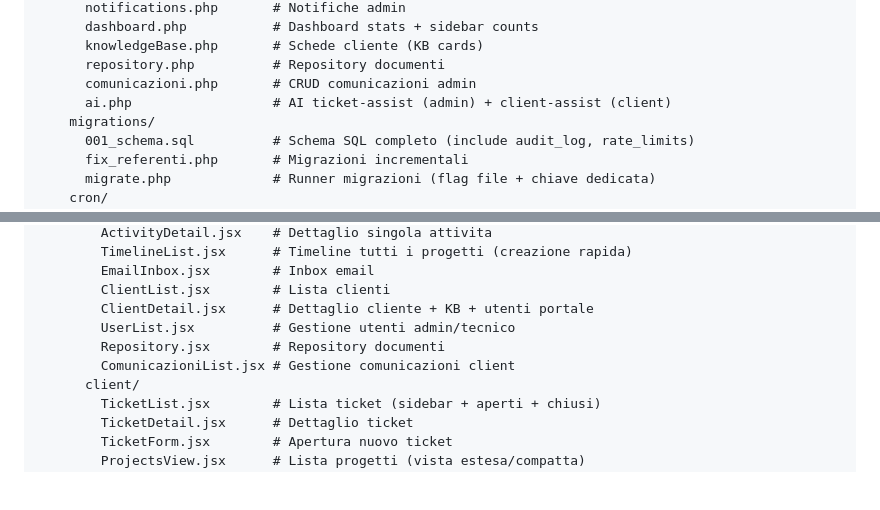
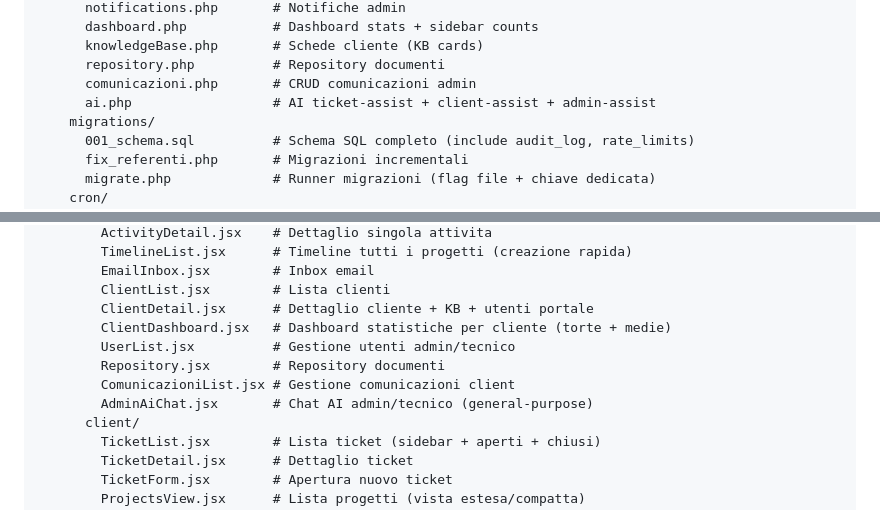
Before and after one commit to rickycots/ticketing, a Markdown page: README.md, 2 parts joined by grey strips. Rendered like a GitHub page; blank space fills up the shorter version.

```diff
--- a/README.md
+++ b/README.md
@@ -50,7 +50,7 @@ php/                          # Backend PHP (produzione Aruba)
       knowledgeBase.php       # Schede cliente (KB cards)
       repository.php          # Repository documenti
       comunicazioni.php       # CRUD comunicazioni admin
-      ai.php                  # AI ticket-assist (admin) + client-assist (client)
+      ai.php                  # AI ticket-assist + client-assist + admin-assist
     migrations/
       001_schema.sql          # Schema SQL completo (include audit_log, rate_limits)
       fix_referenti.php       # Migrazioni incrementali
@@ -104,9 +104,11 @@ frontend/                     # React SPA (condiviso)
         EmailInbox.jsx        # Inbox email
         ClientList.jsx        # Lista clienti
         ClientDetail.jsx      # Dettaglio cliente + KB + utenti portale
+        ClientDashboard.jsx   # Dashboard statistiche per cliente (torte + medie)
         UserList.jsx          # Gestione utenti admin/tecnico
         Repository.jsx        # Repository documenti
         ComunicazioniList.jsx # Gestione comunicazioni client
+        AdminAiChat.jsx       # Chat AI admin/tecnico (general-purpose)
       client/
         TicketList.jsx        # Lista ticket (sidebar + aperti + chiusi)
         TicketDetail.jsx      # Dettaglio ticket
```
Also changed, not shown: other parts of README.md (+17 -6 lines).
